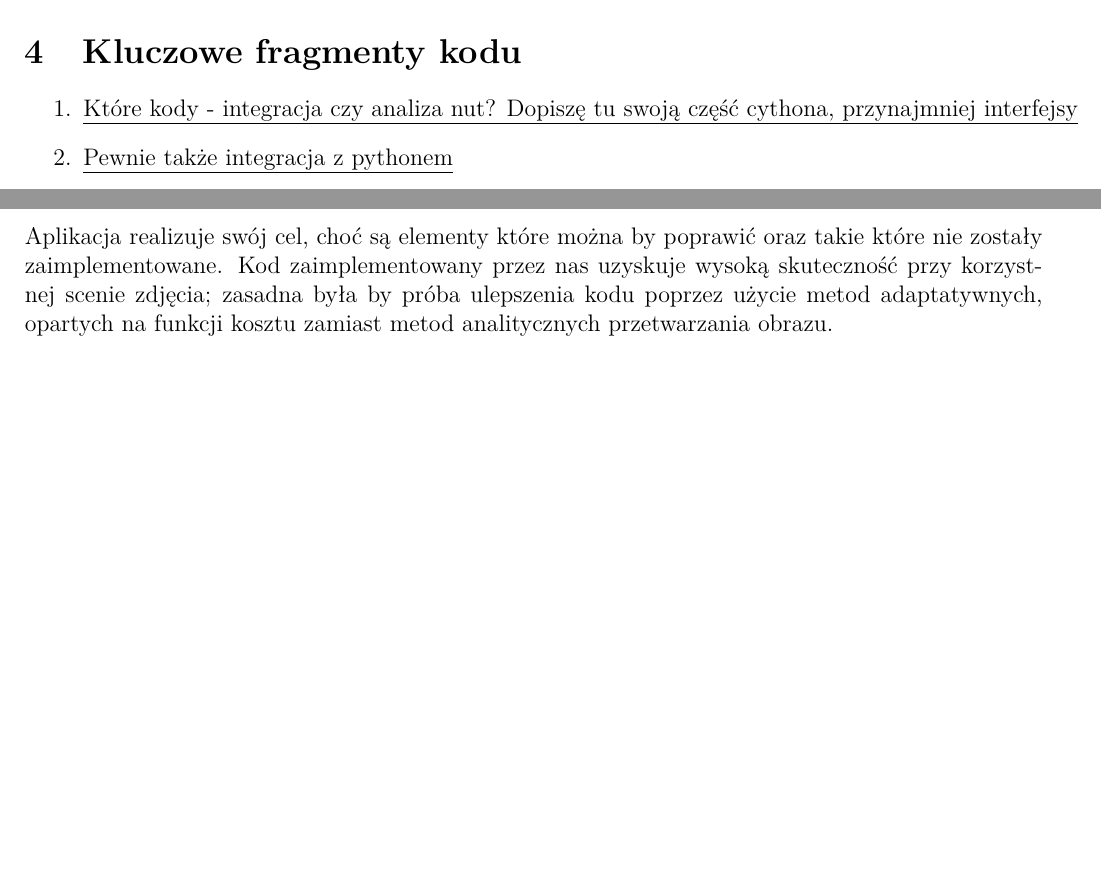
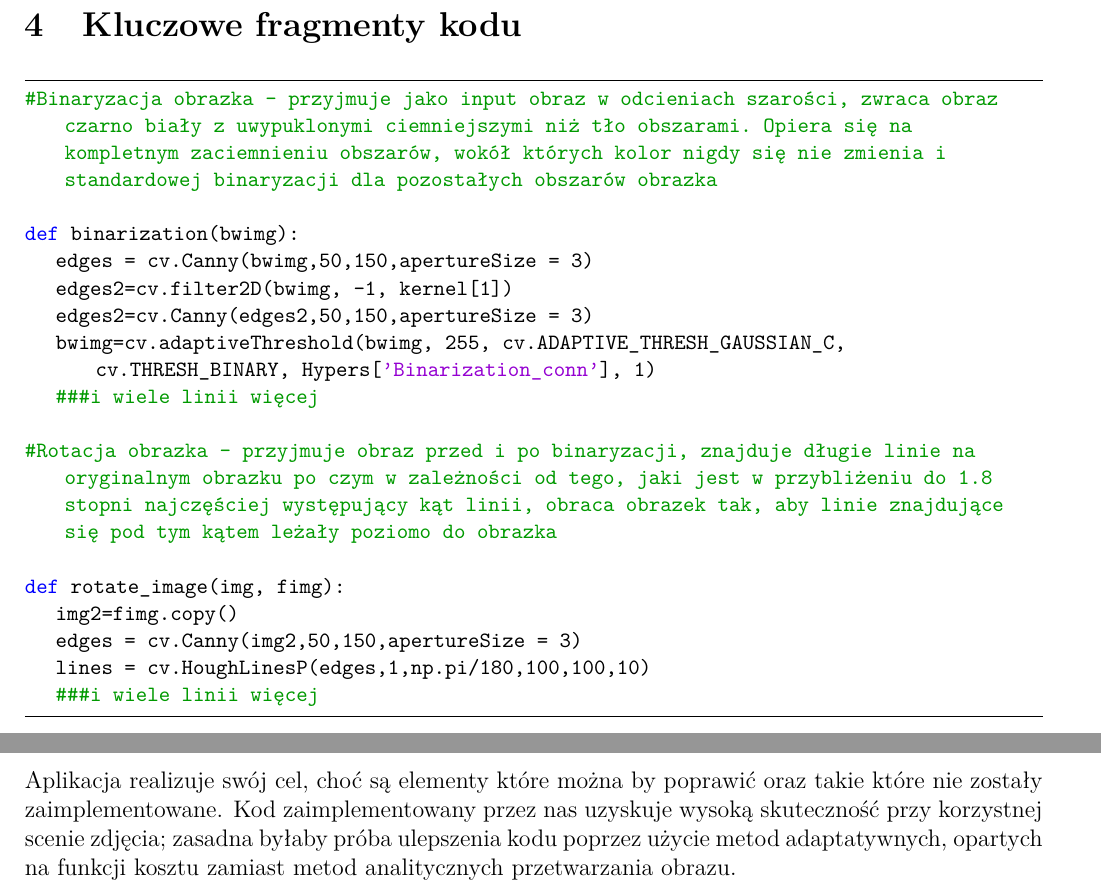
Before and after one commit to JonothorDarry/Systemy_Wbudowane, a LaTeX document (Sprawko_origins.tex): two parts of pages 1 and 2 of 2 before the commit and two parts of pages 2 and 3 of 3 after it, joined at a grey line, cut so that both start at the same text, the shorter picture padded with empty space. Compiled offline with pdfLaTeX.

Commit message:
Added some code snippets and formatting

```diff
--- a/Sprawko_origins.tex
+++ b/Sprawko_origins.tex
@@ -41,8 +71,25 @@ Aplikację można by rozwinąć o lepszy interfejs użytkownika. Obecnie aplikac
 \section{Kluczowe fragmenty kodu}
-\begin{enumerate}
-	\item \underline{Które kody - integracja czy analiza nut? Dopiszę tu swoją część cythona, przynajmniej interfejsy}
-	\item \underline{Pewnie także integracja z pythonem}
-\end{enumerate}
+\begin{lstlisting}[language=Python]
+#Binaryzacja obrazka - przyjmuje jako input obraz w odcieniach szarości, zwraca obraz czarno biały z uwypuklonymi ciemniejszymi niż tło obszarami. Opiera się na kompletnym zaciemnieniu obszarów, wokół których kolor nigdy się nie zmienia i standardowej binaryzacji dla pozostałych obszarów obrazka
+
+def binarization(bwimg):
+	edges = cv.Canny(bwimg,50,150,apertureSize = 3)
+	edges2=cv.filter2D(bwimg, -1, kernel[1])
+	edges2=cv.Canny(edges2,50,150,apertureSize = 3)
+	bwimg=cv.adaptiveThreshold(bwimg, 255, cv.ADAPTIVE_THRESH_GAUSSIAN_C, cv.THRESH_BINARY, Hypers['Binarization_conn'], 1)
+	###i wiele linii więcej
+
+#Rotacja obrazka - przyjmuje obraz przed i po binaryzacji, znajduje długie linie na oryginalnym obrazku po czym w zależności od tego, jaki jest w przybliżeniu do 1.8 stopni najczęściej występujący kąt linii, obraca obrazek tak, aby linie znajdujące się pod tym kątem leżały poziomo do obrazka
+
+def rotate_image(img, fimg):
+	img2=fimg.copy()
+	edges = cv.Canny(img2,50,150,apertureSize = 3)
+	lines = cv.HoughLinesP(edges,1,np.pi/180,100,100,10)
+	###i wiele linii więcej
+
+
+
+\end{lstlisting}
 
 \clearpage
 \section{Zdjęcia fizycznych połączeń urządzeń}
@@ -72,6 +119,6 @@ Aplikację można by rozwinąć o lepszy interfejs użytkownika. Obecnie aplikac
 \end{figure}
 
 \section{Podsumowanie, wnioski}
-Aplikacja realizuje swój cel, choć są elementy które można by poprawić oraz takie które nie zostały zaimplementowane. Kod zaimplementowany przez nas uzyskuje wysoką skuteczność przy korzystnej scenie zdjęcia; zasadna była by próba ulepszenia kodu poprzez użycie metod adaptatywnych, opartych na funkcji kosztu zamiast metod analitycznych przetwarzania obrazu.
+Aplikacja realizuje swój cel, choć są elementy które można by poprawić oraz takie które nie zostały zaimplementowane. Kod zaimplementowany przez nas uzyskuje wysoką skuteczność przy korzystnej scenie zdjęcia; zasadna byłaby próba ulepszenia kodu poprzez użycie metod adaptatywnych, opartych na funkcji kosztu zamiast metod analitycznych przetwarzania obrazu.
 
 \end{document}
```
Also changed, not shown: Sprawko_origins.pdf, Sprawko_origins.tex (32 more changed lines).
